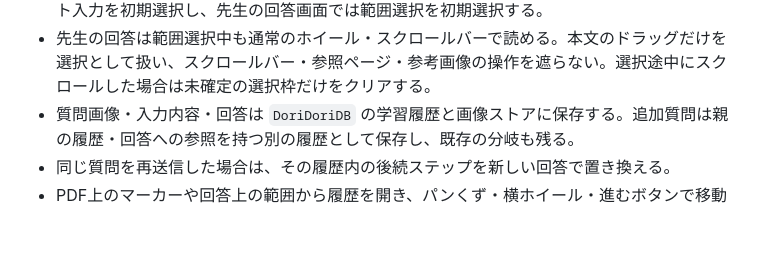
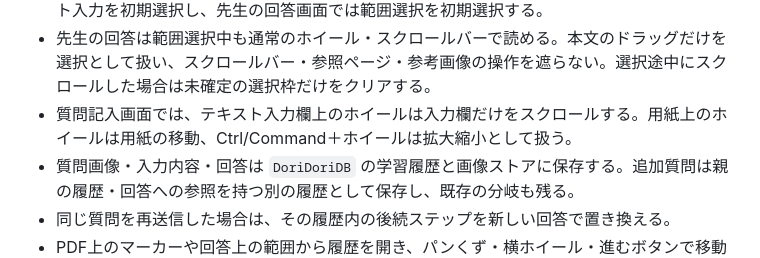
Before and after one commit to ThousandsOfTies/DoriDori, a Markdown page: UI_DESIGN_DISCUSSION.md, the part around the change. Drawn GitHub-style; blank space fills up the shorter version.

Commit message:
Publish question editor scrolling fix

```diff
--- a/UI_DESIGN_DISCUSSION.md
+++ b/UI_DESIGN_DISCUSSION.md
@@ -24,6 +24,7 @@ PDF
 - `StudyPanel.tsx` の `panelStack` は `pdf / answer / grading` を管理する。型名の `grading` は本の質問への先生の回答にも使われる。
 - 追加質問は `answer` パネルに `source: 'grading'` を付けて表現する。本の質問画面ではテキスト入力を初期選択し、先生の回答画面では範囲選択を初期選択する。
 - 先生の回答は範囲選択中も通常のホイール・スクロールバーで読める。本文のドラッグだけを選択として扱い、スクロールバー・参照ページ・参考画像の操作を遮らない。選択途中にスクロールした場合は未確定の選択枠だけをクリアする。
+- 質問記入画面では、テキスト入力欄上のホイールは入力欄だけをスクロールする。用紙上のホイールは用紙の移動、Ctrl/Command＋ホイールは拡大縮小として扱う。
 - 質問画像・入力内容・回答は `DoriDoriDB` の学習履歴と画像ストアに保存する。追加質問は親の履歴・回答への参照を持つ別の履歴として保存し、既存の分岐も残る。
 - 同じ質問を再送信した場合は、その履歴内の後続ステップを新しい回答で置き換える。
 - PDF上のマーカーや回答上の範囲から履歴を開き、パンくず・横ホイール・進むボタンで移動する。PDFのマーカーからは分岐に達するまでの経路を復元する。
```
